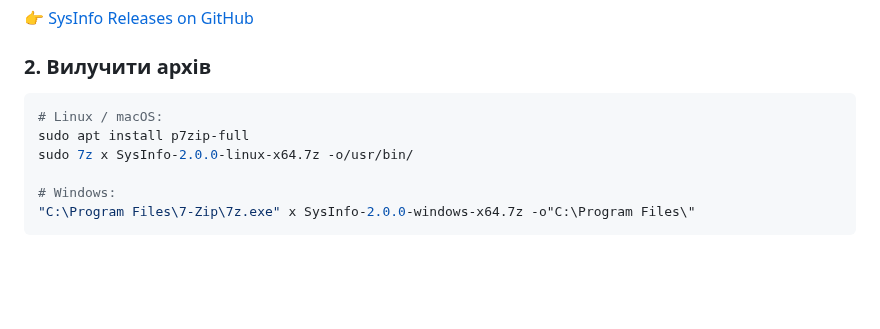
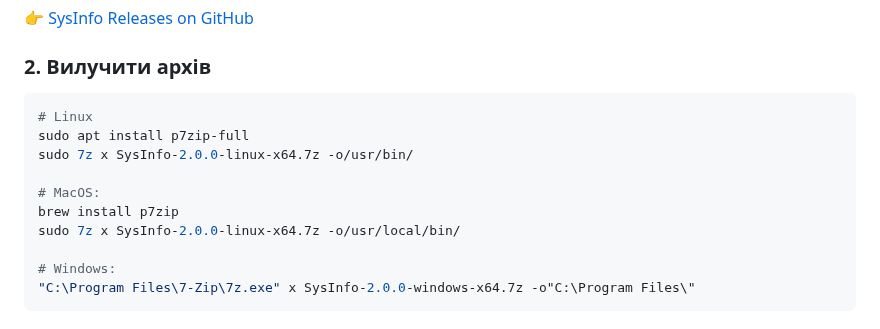
Before and after one commit to 1minEpowMinX/SysInfo, a Markdown page: docs/README.uk.md, the part around the change. GitHub-like rendering; blank space fills up the shorter version.

````diff
--- a/docs/README.uk.md
+++ b/docs/README.uk.md
@@ -38,9 +38,13 @@
 ### 2. Вилучити архів
 
 ```sh
-# Linux / macOS:
+# Linux
 sudo apt install p7zip-full
 sudo 7z x SysInfo-2.0.0-linux-x64.7z -o/usr/bin/
+
+# MacOS:
+brew install p7zip
+sudo 7z x SysInfo-2.0.0-linux-x64.7z -o/usr/local/bin/
 
 # Windows:
 "C:\Program Files\7-Zip\7z.exe" x SysInfo-2.0.0-windows-x64.7z -o"C:\Program Files\"
````
Also changed, not shown: README.md (+6 -2 lines), docs/README.ru.md (+5 -1 lines).
